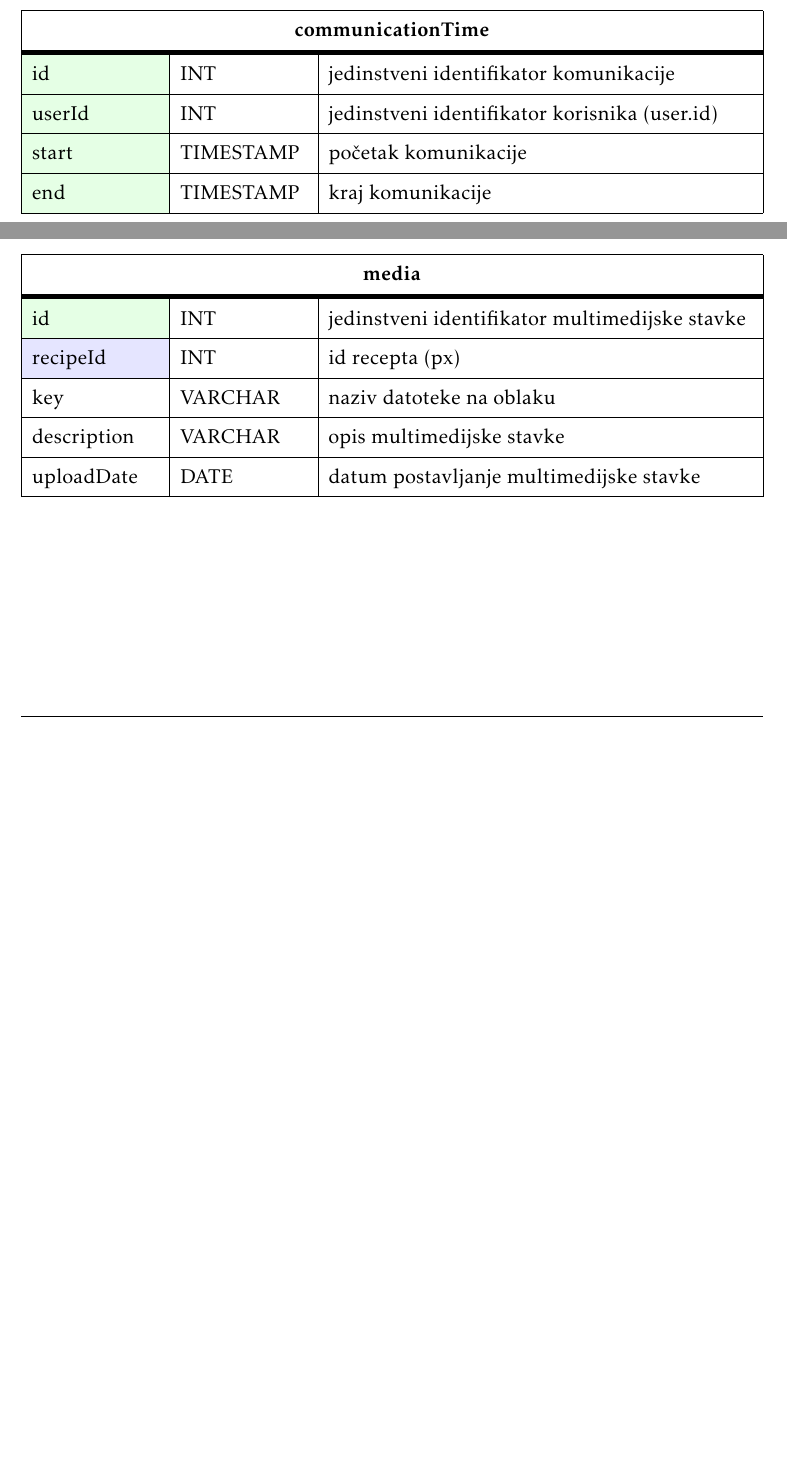
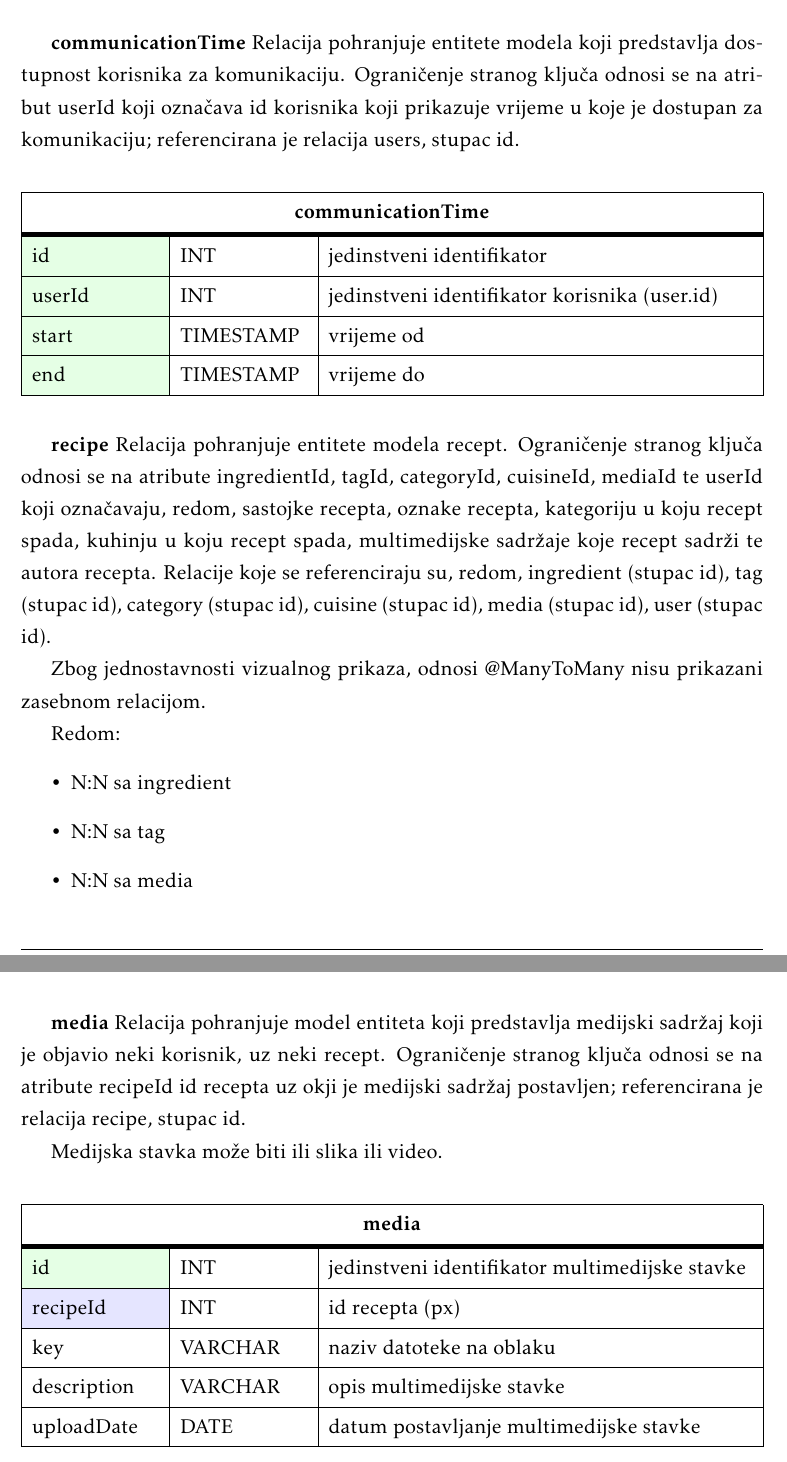
Before and after one commit to masstuhne/ErrorMasters, a LaTeX document (Dokumentacija/PROGI_ProjektnaDokumentacija.tex, which reads Dokumentacija/Arhitektura.tex): two parts of pages 31 and 33 of 44 before the commit and two parts of pages 32 and 36 of 47 after it, joined at a grey line, cut at the place of the change, the shorter picture padded with empty space. The pictures show the PDF file Dokumentacija/PROGI_ProjektnaDokumentacija.pdf that the author committed with the source.

Commit message:
Add description for db relation tables

```diff
--- a/Dokumentacija/Arhitektura.tex
+++ b/Dokumentacija/Arhitektura.tex
@@ -63,5 +98,9 @@
 			\subsection{Opis tablica}
 
+				\textbf{users} Relacija pohranjuje entitete modela koji predstavlaju korisnika.
+				Ograničenje stranog ključa odnosi se na atribut roleId koji označava id
+				razine pristup (Klijent, Vlasnik, Admin) koju korisnik ima; referencirana je
+				relacija role, stupac id.
 
 				\begin{longtblr}[
 					label=none,
@@ -81,6 +120,12 @@
 					\SetCell{LightBlue} roleId	& VARCHAR &  identifikator razine pristupa korisnika (role.id) 	\\ \hline
 				\end{longtblr}
 
+				\textbf{userFollow} Relacija pohranjuje entitete modela koji predstavlja odnos praćenja
+				korisnika i autora.
+				Ograničenje stranog ključa odnosi se na atribute followerId i authorId koji označavaju
+				id korisnika koji je inicirao praćenje, tj. korisnika koji je autor recepta; referencirana je
+				relacija users, stupac id.
+
 				\begin{longtblr}[
 					label=none,
 					entry=none
@@ -90,11 +135,17 @@
 						rowhead = 1,
 					} %definicija širine tablice, širine stupaca, poravnanje i broja redaka naslova tablice
 					\hline \SetCell[c=3]{c}{\textbf{userFollow}}	 \\ \hline[3pt]
-					\SetCell{LightGreen}id & INT	&  	jedinstveni identifikator praćenja	\\ \hline
+					\SetCell{LightGreen}id & INT	&  	jedinstveni identifikator modela praćenja	\\ \hline
 					\SetCell{LightBlue} followerId	& INT &   id korisnika koji prati 	(user.id)\\ \hline
 					\SetCell{LightBlue} authorId & INT & id autora kojeg se prati  (user.id)\\ \hline
 					followedAt & TIMESTAMP	&  vrijeme početka praćenja		\\ \hline
 				\end{longtblr}
+
+				\textbf{chatMessage} Relacija pohranjuje entitete modela koji predstavlja
+				poruke koje se koriste pri komunikaciji.
+				Ograničenje stranog ključa odnosi se na atribute senderId i receiverId koji označavaju
+				id korisnika koji je posalo poruku, tj. korisnika koji poruku treba primiti; referencirana je
+				relacija users, stupac id.
 
 				\begin{longtblr}[
 					label=none,
@@ -111,6 +162,12 @@
 					content & VARCHAR	&  sadržaj poruke		\\ \hline
 				\end{longtblr}
 
+				\textbf{communicationTime} Relacija pohranjuje entitete modela koji predstavlja
+				dostupnost korisnika za komunikaciju.
+				Ograničenje stranog ključa odnosi se na atribut userId koji označava
+				id korisnika koji prikazuje vrijeme u koje je dostupan za komunikaciju; referencirana je
+				relacija users, stupac id.
+
 				\begin{longtblr}[
 					label=none,
 					entry=none
@@ -120,8 +177,21 @@
 						rowhead = 1,
 					} %definicija širine tablice, širine stupaca, poravnanje i broja redaka naslova tablice
 					\hline \SetCell[c=3]{c}{\textbf{communicationTime}}	 \\ \hline[3pt]
-					\SetCell{LightGreen}id & INT	&  	jedinstveni identifikator komunikacije 	\\ \hline
+					\SetCell{LightGreen}id & INT	&  	jedinstveni identifikator \\ \hline
 					\SetCell{LightGreen}userId	& INT &   jedinstveni identifikator korisnika (user.id)\\ \hline
-					\SetCell{LightGreen}start & TIMESTAMP & početak komunikacije  \\ \hline
-					\SetCell{LightGreen}end & TIMESTAMP	&  kraj komunikacije		\\ \hline
+					\SetCell{LightGreen}start & TIMESTAMP & vrijeme od  \\ \hline
+					\SetCell{LightGreen}end & TIMESTAMP	&  vrijeme do		\\ \hline
 				\end{longtblr}
+
+				\textbf{recipe} Relacija pohranjuje entitete modela recept.
+				Ograničenje stranog ključa odnosi se na atribute ingredientId, tagId, categoryId, cuisineId, mediaId
+				te userId koji označavaju, redom, sastojke recepta, oznake recepta, kategoriju u koju recept spada,
+				kuhinju u koju recept spada, multimedijske sadržaje koje recept sadrži te autora recepta.
+				Relacije koje se referenciraju su, redom, ingredient (stupac id), tag (stupac id), category (stupac id),
+				cuisine (stupac id), media (stupac id), user (stupac id).
+
+				Zbog jednostavnosti vizualnog prikaza, odnosi @ManyToMany nisu prikazani zasebnom relacijom.
+
+				Redom:
+				\begin{itemize}
+					\item 	N:N sa ingredient
@@ -147,6 +220,12 @@
 					cookingTime	& INTERVAL &  vrijeme kuhanja 	\\ \hline
 				\end{longtblr}
 
+				\textbf{recipeRating} Relacija pohranjuje modele entiteta koji predstavljaju
+				\textit{feedback} na recept; ocjenu i komentar.
+				Ograničenje stranog ključa odnosi se na atribute userId i recipeId koji označavaju
+				id korisnika koji daje \textit{feedback} i recept koji se komentira; referencirana je
+				relacija users, stupac id te relacija recipe, stupac id.
+
 				\begin{longtblr}[
 					label=none,
 					entry=none
@@ -164,6 +243,12 @@
 					createdAt & TIMESTAMP	& vrijeme nastanka ocjene		\\ \hline
 				\end{longtblr}
 
+				\textbf{bookmarkedRecipe} Relacija pohranjuje model entiteta koji predstavlja zabilježbu recepta
+				od strane nekog korisnika.
+				Ograničenje stranog ključa odnosi se na atribute userId i recipeId koji označavaju
+				id korisnika koji zabilježuje recept te id recepta koji se zabilježuje; referencirana je
+				relacija users, stupac id te relacija recipe, stupac id.
+
 				\begin{longtblr}[
 					label=none,
 					entry=none
@@ -179,6 +264,9 @@
 					createdAt & TIMESTAMP	& vrijeme nastanka ocjene		\\ \hline
 				\end{longtblr}
 
+				\textbf{role} Relacija pohranjuje model entiteta koji predstavlja
+				"ulogu", tj. razinu prava pristupa korisnika (Klijent, Vlasnik, Autor).
+
 				\begin{longtblr}[
 					label=none,
 					entry=none
@@ -191,6 +279,9 @@
 					\SetCell{LightGreen}id & INT	&  	jedinstveni identifikator razine pristupa\\ \hline
 					name	& VARCHAR &  ime razine pristupa  	\\ \hline
 				\end{longtblr}
+
+				\textbf{category} Relacija pohranjuje model entiteta koji predstavlja
+				kategoriju u koju recept može pripadati.
 
 				\begin{longtblr}[
 					label=none,
@@ -205,6 +296,8 @@
 					name	& VARCHAR &  ime kategorije  	\\ \hline
 				\end{longtblr}
 
+				\textbf{tag} Relacija pohranjuje model entiteta koji predstavlja
+				oznaku koji recept može imati (npr. Vegan, Healthy, Quick...)
 
 				\begin{longtblr}[
 					label=none,
@@ -219,6 +312,9 @@
 					name	& VARCHAR &  opis oznake recepta  	\\ \hline
 				\end{longtblr}
 
+				\textbf{ingredient} Relacija pohranjuje model entiteta koji predstavlja
+				sastojak koji recept može sadržavati.
+
 				\begin{longtblr}[
 					label=none,
 					entry=none
@@ -232,6 +328,8 @@
 					name	& VARCHAR &  ime sastojka  	\\ \hline
 				\end{longtblr}
 
+				\textbf{cuisine} Relacija pohranjuje model entiteta koji predstavlja
+				zemlju podrijetla recepta, tj. kuhinju iz koje recept potječe.
 
 				\begin{longtblr}[
 					label=none,
@@ -246,6 +344,9 @@
 					name	& VARCHAR &  ime zemlje kuhanja  	\\ \hline
 				\end{longtblr}
 
+				\textbf{video} Relacija pohranjuje model entiteta koji predstavlja
+				medijski zapis oblika videa.
+
 				\begin{longtblr}[
 					label=none,
 					entry=none
@@ -258,6 +359,9 @@
 					\SetCell{LightGreen}id & INT	&  	jedinstveni identifikator videa\\ \hline
 					duration	& INTERVAL &  trajanje videa  	\\ \hline
 				\end{longtblr}
+
+				\textbf{image} Reliacija pohranjuje model entiteta koji predstavlja
+				medijski zapis oblika fotografije.
 
 				\begin{longtblr}[
 					label=none,
@@ -273,6 +377,16 @@
 					height	& INT &  visina fotografije (px)  	\\ \hline
 					format  & VARCHAR & format fotografije \\ \hline
 				\end{longtblr}
+
+				\eject
+
+				\textbf{media} Relacija pohranjuje model entiteta koji predstavlja medijski sadržaj
+				koji je objavio neki korisnik, uz neki recept.
+				Ograničenje stranog ključa odnosi se na atribute recipeId
+				id recepta uz okji je medijski sadržaj postavljen; referencirana je
+				relacija recipe, stupac id.
+
+				Medijska stavka može biti ili slika ili video.
 
 				\begin{longtblr}[
 					label=none,
```
Also changed, not shown: Dokumentacija/Dnevnik_promjena_dokumentacije.tex (+2 -2 lines), Dokumentacija/PROGI_ProjektnaDokumentacija.pdf, Dokumentacija/Arhitektura.tex (38 more changed lines), 1 other file.
